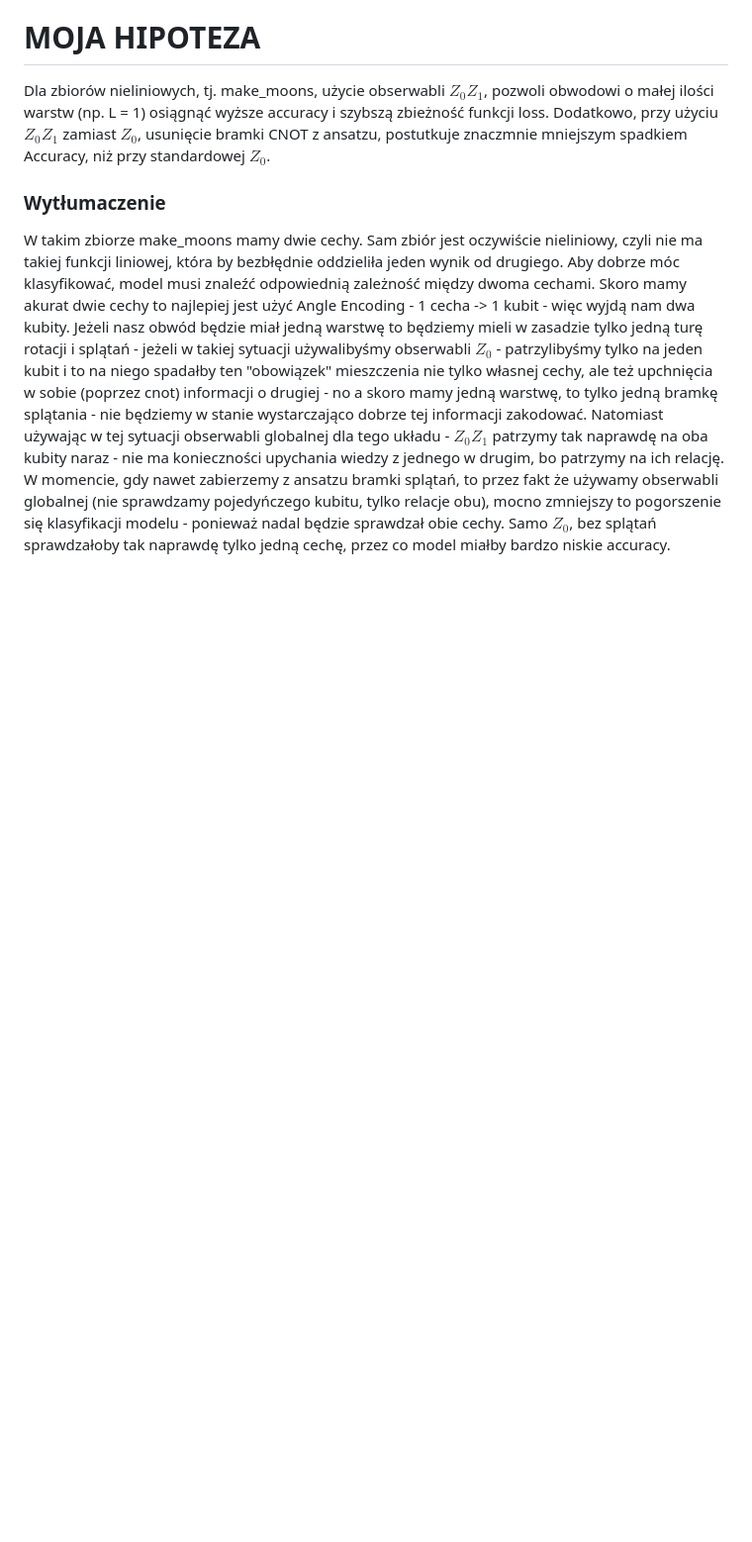
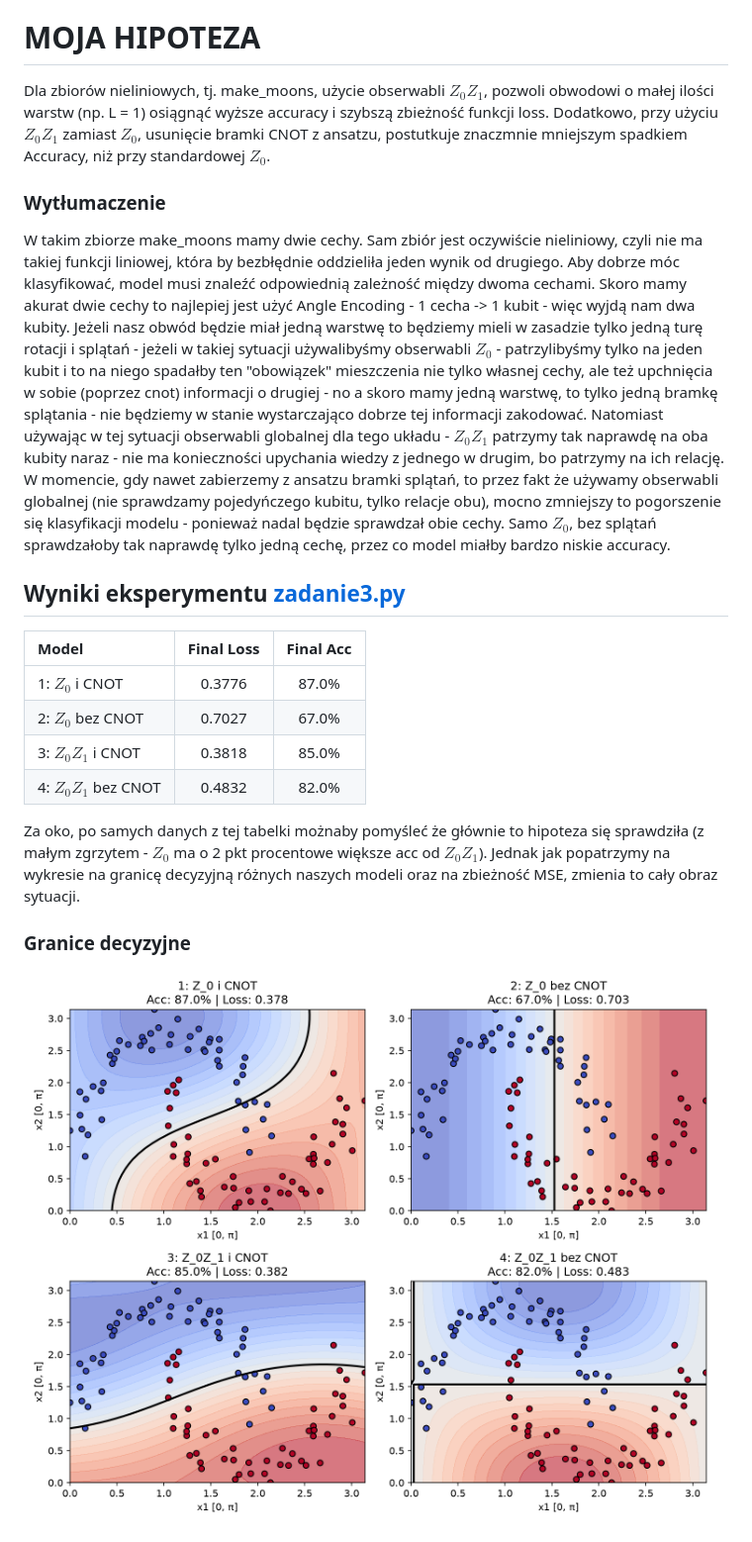
Before and after one commit to CezarLohd/axion-rekru, a Markdown page: zad03/README.md, the part around one of its changes. Shown at 99% size. Rendered like a GitHub page; pictures changed too: zad03/decision_boundaries.png (added); blank space fills up the shorter version.

```diff
--- a/zad03/README.md
+++ b/zad03/README.md
@@ -8,3 +8,17 @@ Dla zbiorów nieliniowych, tj. make_moons, użycie obserwabli $Z_0Z_1$, pozwoli
 
 ### Wytłumaczenie ###
 W takim zbiorze make_moons mamy dwie cechy. Sam zbiór jest oczywiście nieliniowy, czyli nie ma takiej funkcji liniowej, która by bezbłędnie oddzieliła jeden wynik od drugiego. Aby dobrze móc klasyfikować, model musi znaleźć odpowiednią zależność między dwoma cechami. Skoro mamy akurat dwie cechy to najlepiej jest użyć Angle Encoding - 1 cecha -> 1 kubit - więc wyjdą nam dwa kubity. Jeżeli nasz obwód będzie miał jedną warstwę to będziemy mieli w zasadzie tylko jedną turę rotacji i splątań - jeżeli w takiej sytuacji używalibyśmy obserwabli $Z_0$ - patrzylibyśmy tylko na jeden kubit i to na niego spadałby ten "obowiązek" mieszczenia nie tylko własnej cechy, ale też upchnięcia w sobie (poprzez cnot) informacji o drugiej - no a skoro mamy jedną warstwę, to tylko jedną bramkę splątania - nie będziemy w stanie wystarczająco dobrze tej informacji zakodować. Natomiast używając w tej sytuacji obserwabli globalnej dla tego układu - $Z_0Z_1$ patrzymy tak naprawdę na oba kubity naraz - nie ma konieczności upychania wiedzy z jednego w drugim, bo patrzymy na ich relację. W momencie, gdy nawet zabierzemy z ansatzu bramki splątań, to przez fakt że używamy obserwabli globalnej (nie sprawdzamy pojedyńczego kubitu, tylko relacje obu), mocno zmniejszy to pogorszenie się klasyfikacji modelu - ponieważ nadal będzie sprawdzał obie cechy. Samo $Z_0$, bez splątań sprawdzałoby tak naprawdę tylko jedną cechę, przez co model miałby bardzo niskie accuracy.
+
+## Wyniki eksperymentu [zadanie3.py](zadanie3.py) ##
+
+| Model | Final Loss | Final Acc |
+| :--- | :---: | :---: |
+| 1: $Z_0$ i CNOT | 0.3776 | 87.0% |
+| 2: $Z_0$ bez CNOT | 0.7027 | 67.0% |
+| 3: $Z_0Z_1$ i CNOT | 0.3818 | 85.0% |
+| 4: $Z_0Z_1$ bez CNOT | 0.4832 | 82.0% |
+
+Za oko, po samych danych z tej tabelki możnaby pomyśleć że głównie to hipoteza się sprawdziła (z małym zgrzytem - $Z_0$ ma o 2 pkt procentowe większe acc od $Z_0Z_1$). Jednak jak popatrzymy na wykresie na granicę decyzyjną różnych naszych modeli oraz na zbieżność MSE, zmienia to cały obraz sytuacji.
+### Granice decyzyjne ###
+![decision boundaries](decision_boundaries.png)
+
```
Also changed, not shown: other parts of zad03/README.md (+20 -0 lines), zad03/mse_and_acc.png (added), 1 other file.
